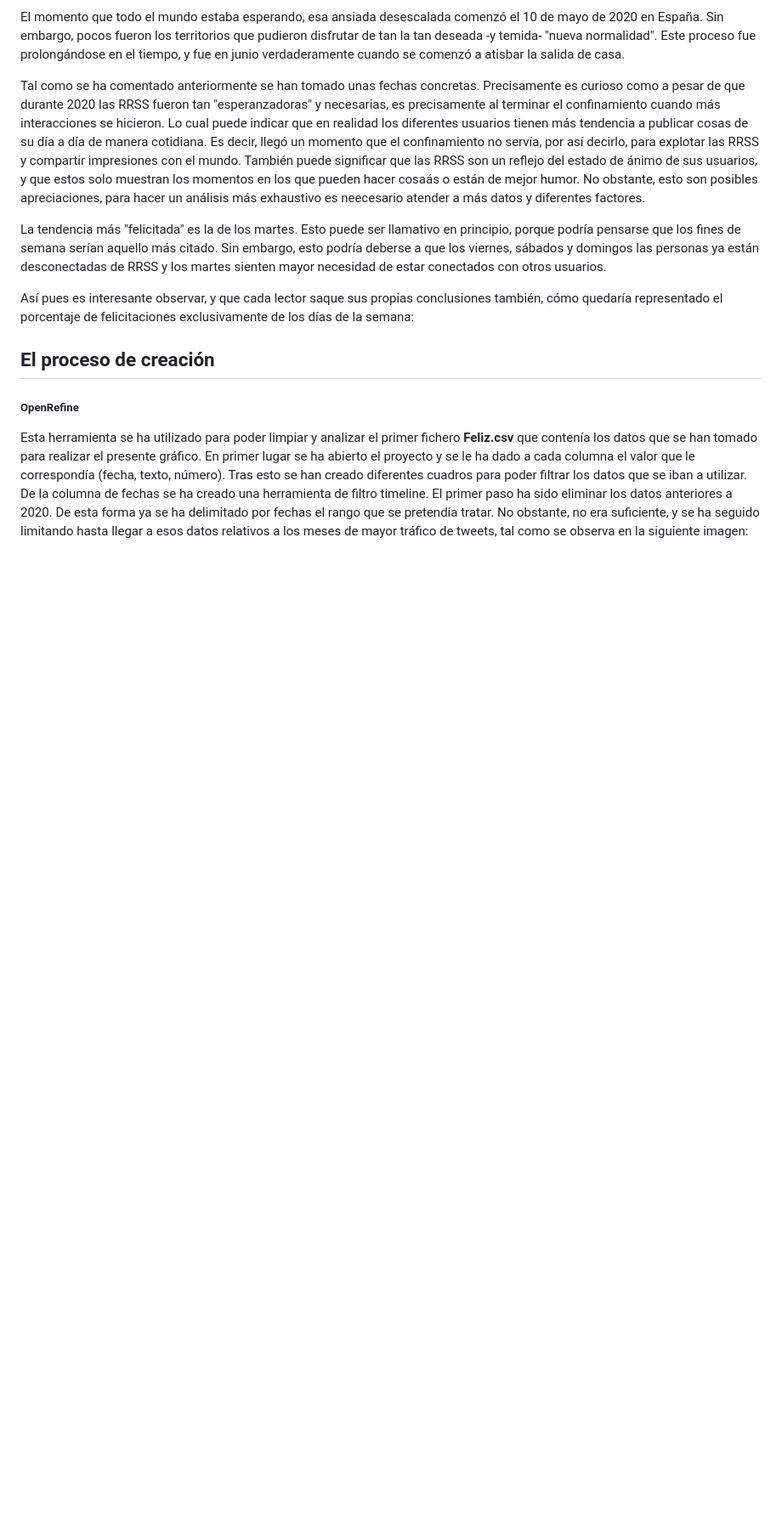
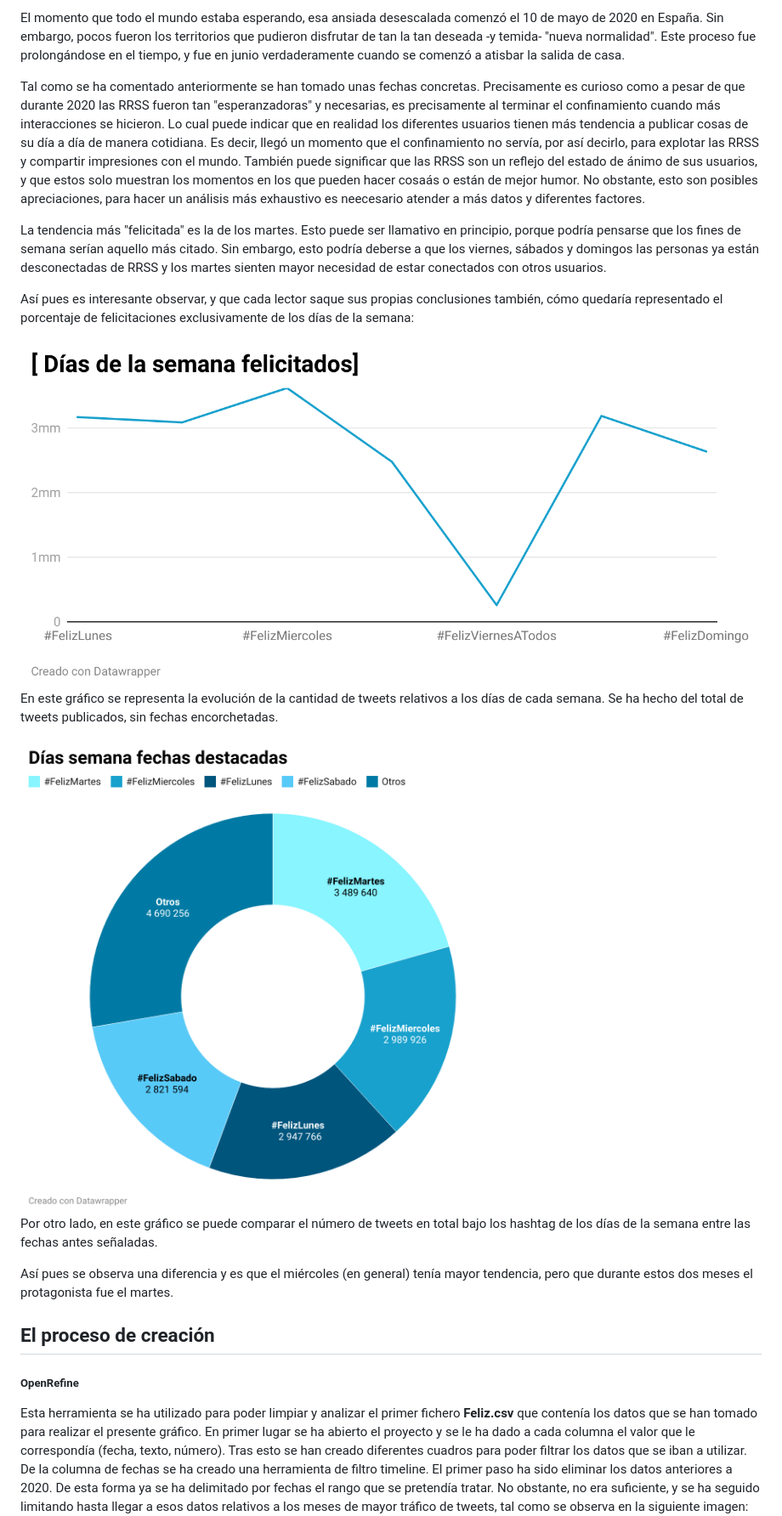
Before and after one commit to saravaque/uc3m-periodismo-datos, a Markdown page: Practica_3_4.md, the part around the change printed below. Shown: that part at 85% size. Rendered like a GitHub page; pictures changed too: img/dias.png (added), img/semana.png (added); blank space fills up the shorter version.

Commit message:
prueba4

```diff
--- a/Practica_3_4.md
+++ b/Practica_3_4.md
@@ -26,7 +26,15 @@ La tendencia más "felicitada" es la de los martes. Esto puede ser llamativo en
 
 Así pues es interesante observar, y que cada lector saque sus propias conclusiones también, cómo quedaría representado el porcentaje de felicitaciones exclusivamente de los días de la semana:
 
+<img src="img/semana.png">
 
+En este gráfico se representa la evolución de la cantidad de tweets relativos a los días de cada semana. Se ha hecho del total de tweets publicados, sin fechas encorchetadas.
+
+<img src="img/dias.png">
+
+Por otro lado, en este gráfico se puede comparar el número de tweets en total bajo los hashtag de los días de la semana entre las fechas antes señaladas.
+
+Así pues se observa una diferencia y es que el miércoles (en general) tenía mayor tendencia, pero que durante estos dos meses el protagonista fue el martes.
 
 
 ## El proceso de creación
```
Also changed, not shown: other parts of Practica_3_4.md (+1 -1 lines), 1 other file.
